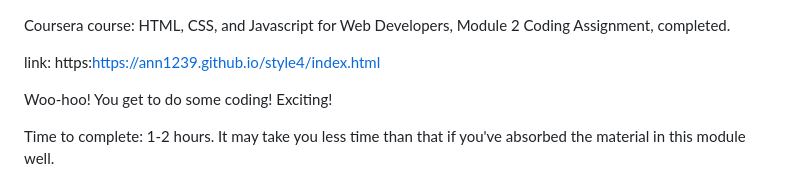
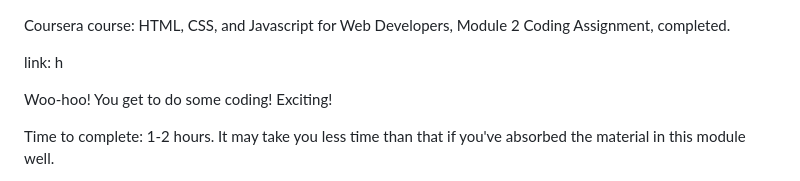
Before and after one commit to ann1239/ann1239.github.io, a Markdown page: README.md, the part around the change. Drawn GitHub-style.

```diff
--- a/README.md
+++ b/README.md
@@ -1,6 +1,6 @@
 Coursera course: HTML, CSS, and Javascript for Web Developers, Module 2 Coding Assignment, completed.
 
-link: https:https://ann1239.github.io/style4/index.html
+link: h
 
 Woo-hoo! You get to do some coding! Exciting!
 
```
